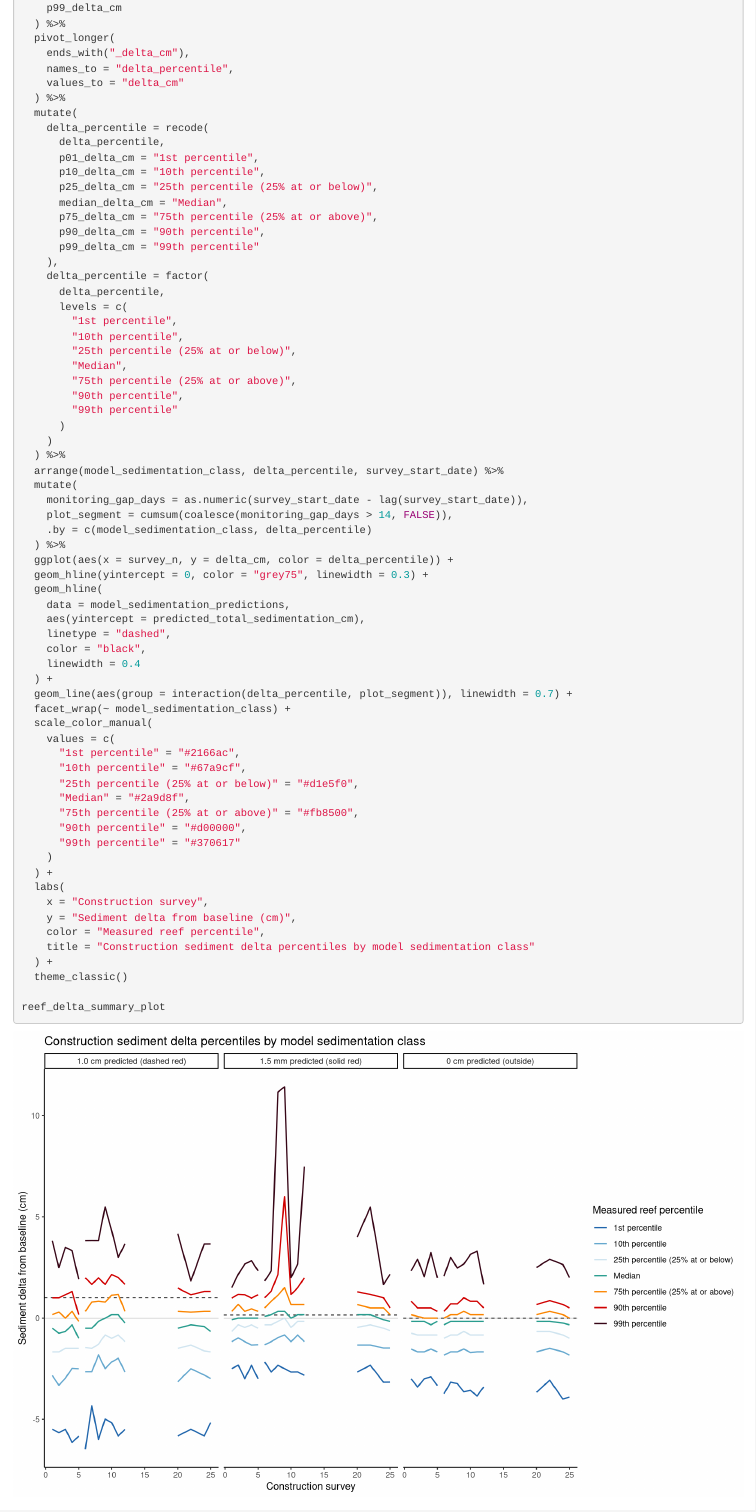
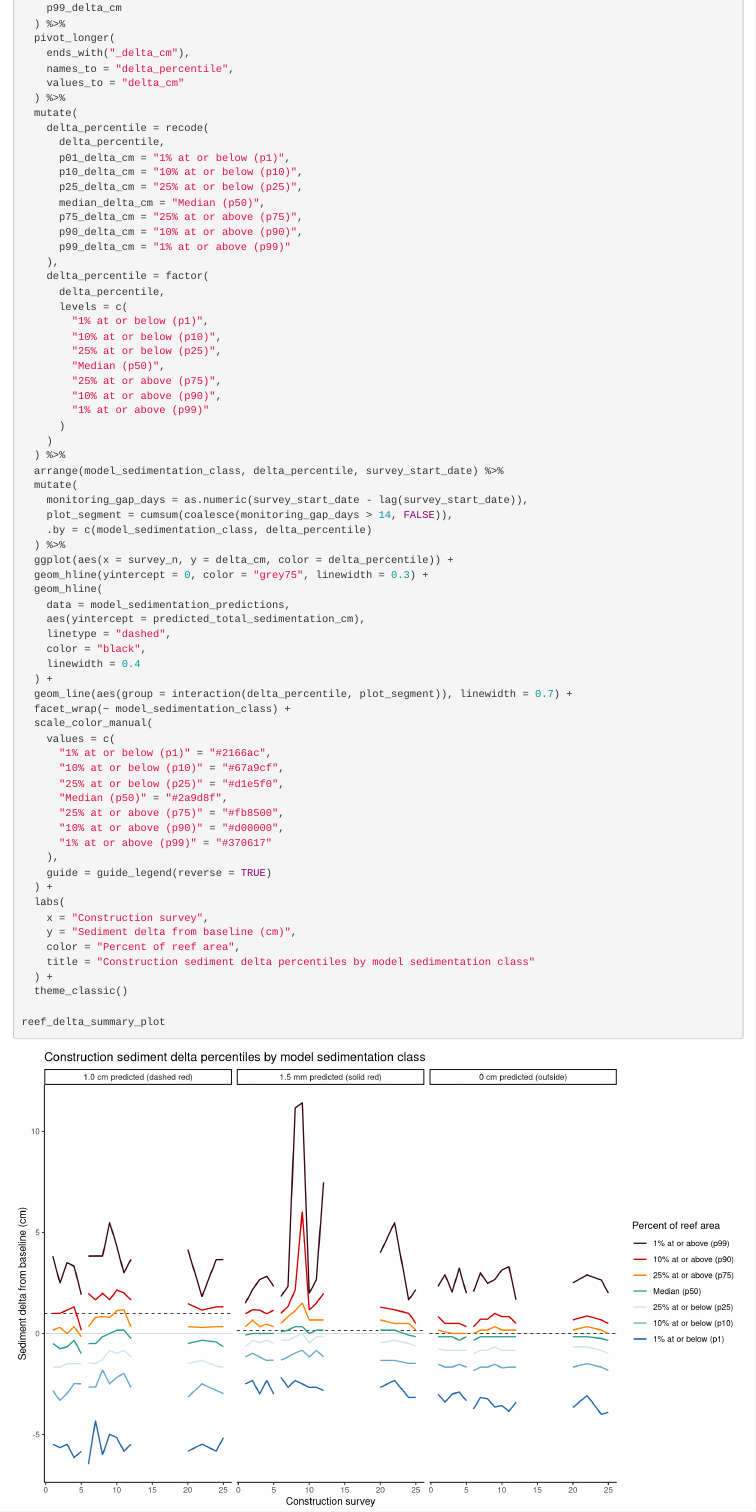
Before and after one commit to jrcunning/SandBypass, an R Markdown document (code/sedimentation_monitoring.Rmd): the page in a window 1100 px wide, from 11940 px down. Rendered offline with R 4.5, knitr and Pandoc, with nearby package versions; some code elsewhere in the file could not run offline; column names are cleaned by a stand-in for the janitor package.

Commit message:
figure tweak

```diff
--- a/code/sedimentation_monitoring.Rmd
+++ b/code/sedimentation_monitoring.Rmd
@@ -574,24 +574,24 @@ reef_delta_summary_plot <- reef_delta_summary_by_week_class %>%
   mutate(
     delta_percentile = recode(
       delta_percentile,
-      p01_delta_cm = "1st percentile",
-      p10_delta_cm = "10th percentile",
-      p25_delta_cm = "25th percentile (25% at or below)",
-      median_delta_cm = "Median",
-      p75_delta_cm = "75th percentile (25% at or above)",
-      p90_delta_cm = "90th percentile",
-      p99_delta_cm = "99th percentile"
+      p01_delta_cm = "1% at or below (p1)",
+      p10_delta_cm = "10% at or below (p10)",
+      p25_delta_cm = "25% at or below (p25)",
+      median_delta_cm = "Median (p50)",
+      p75_delta_cm = "25% at or above (p75)",
+      p90_delta_cm = "10% at or above (p90)",
+      p99_delta_cm = "1% at or above (p99)"
     ),
     delta_percentile = factor(
       delta_percentile,
       levels = c(
-        "1st percentile",
-        "10th percentile",
-        "25th percentile (25% at or below)",
-        "Median",
-        "75th percentile (25% at or above)",
-        "90th percentile",
-        "99th percentile"
+        "1% at or below (p1)",
+        "10% at or below (p10)",
+        "25% at or below (p25)",
+        "Median (p50)",
+        "25% at or above (p75)",
+        "10% at or above (p90)",
+        "1% at or above (p99)"
       )
     )
   ) %>%
@@ -614,19 +614,20 @@ reef_delta_summary_plot <- reef_delta_summary_by_week_class %>%
   facet_wrap(~ model_sedimentation_class) +
   scale_color_manual(
     values = c(
-      "1st percentile" = "#2166ac",
-      "10th percentile" = "#67a9cf",
-      "25th percentile (25% at or below)" = "#d1e5f0",
-      "Median" = "#2a9d8f",
-      "75th percentile (25% at or above)" = "#fb8500",
-      "90th percentile" = "#d00000",
-      "99th percentile" = "#370617"
-    )
+      "1% at or below (p1)" = "#2166ac",
+      "10% at or below (p10)" = "#67a9cf",
+      "25% at or below (p25)" = "#d1e5f0",
+      "Median (p50)" = "#2a9d8f",
+      "25% at or above (p75)" = "#fb8500",
+      "10% at or above (p90)" = "#d00000",
+      "1% at or above (p99)" = "#370617"
+    ),
+    guide = guide_legend(reverse = TRUE)
   ) +
   labs(
     x = "Construction survey",
     y = "Sediment delta from baseline (cm)",
-    color = "Measured reef percentile",
+    color = "Percent of reef area",
     title = "Construction sediment delta percentiles by model sedimentation class"
   ) +
   theme_classic()
```
Also changed, not shown: code/sedimentation_monitoring.html, code/sedimentation_monitoring.Rmd (5 more changed lines).
